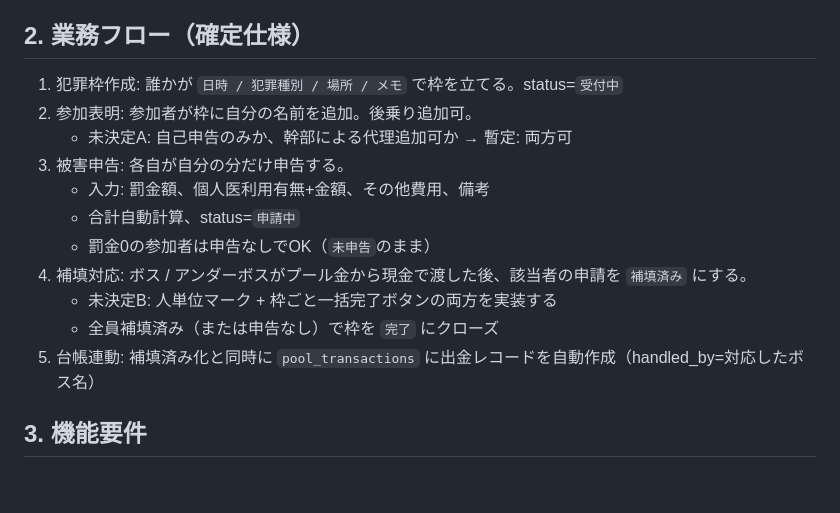
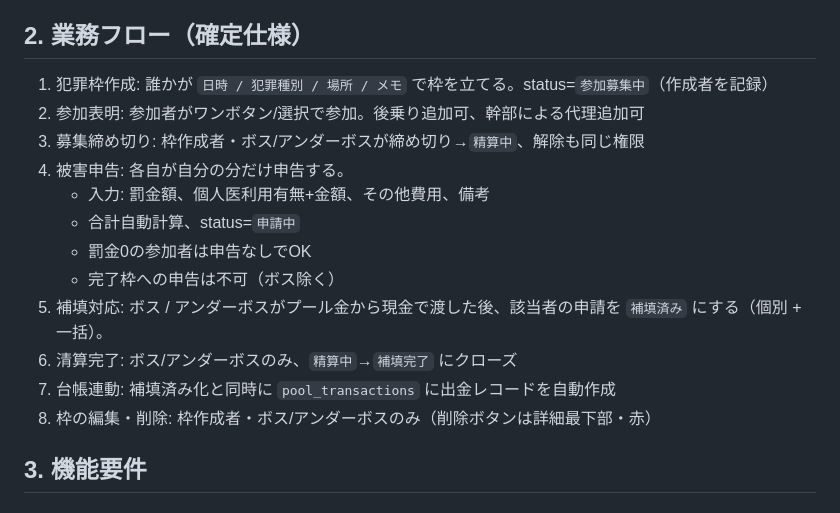
Before and after one commit to hihutuka/mamentyu, a Markdown page: agent.md, the part around the change. Rendered like a GitHub page.

Commit message:
agent flow update

```diff
--- a/agent.md
+++ b/agent.md
@@ -7,17 +7,18 @@
 - 運用言語: 日本語、スマホファースト
 
 ## 2. 業務フロー（確定仕様）
-1. 犯罪枠作成: 誰かが `日時 / 犯罪種別 / 場所 / メモ` で枠を立てる。status=`受付中`
-2. 参加表明: 参加者が枠に自分の名前を追加。後乗り追加可。
-   - 未決定A: 自己申告のみか、幹部による代理追加可か → 暫定: 両方可
-3. 被害申告: 各自が自分の分だけ申告する。
+1. 犯罪枠作成: 誰かが `日時 / 犯罪種別 / 場所 / メモ` で枠を立てる。status=`参加募集中`（作成者を記録）
+2. 参加表明: 参加者がワンボタン/選択で参加。後乗り追加可、幹部による代理追加可
+3. 募集締め切り: 枠作成者・ボス/アンダーボスが締め切り→`精算中`、解除も同じ権限
+4. 被害申告: 各自が自分の分だけ申告する。
    - 入力: 罰金額、個人医利用有無+金額、その他費用、備考
    - 合計自動計算、status=`申請中`
-   - 罰金0の参加者は申告なしでOK（`未申告`のまま）
-4. 補填対応: ボス / アンダーボスがプール金から現金で渡した後、該当者の申請を `補填済み` にする。
-   - 未決定B: 人単位マーク + 枠ごと一括完了ボタンの両方を実装する
-   - 全員補填済み（または申告なし）で枠を `完了` にクローズ
-5. 台帳連動: 補填済み化と同時に `pool_transactions` に出金レコードを自動作成（handled_by=対応したボス名）
+   - 罰金0の参加者は申告なしでOK
+   - 完了枠への申告は不可（ボス除く）
+5. 補填対応: ボス / アンダーボスがプール金から現金で渡した後、該当者の申請を `補填済み` にする（個別 + 一括）。
+6. 清算完了: ボス/アンダーボスのみ、`精算中`→`補填完了` にクローズ
+7. 台帳連動: 補填済み化と同時に `pool_transactions` に出金レコードを自動作成
+8. 枠の編集・削除: 枠作成者・ボス/アンダーボスのみ（削除ボタンは詳細最下部・赤）
 
 ## 3. 機能要件
 ### MVP（2026-09-30時点）
```
